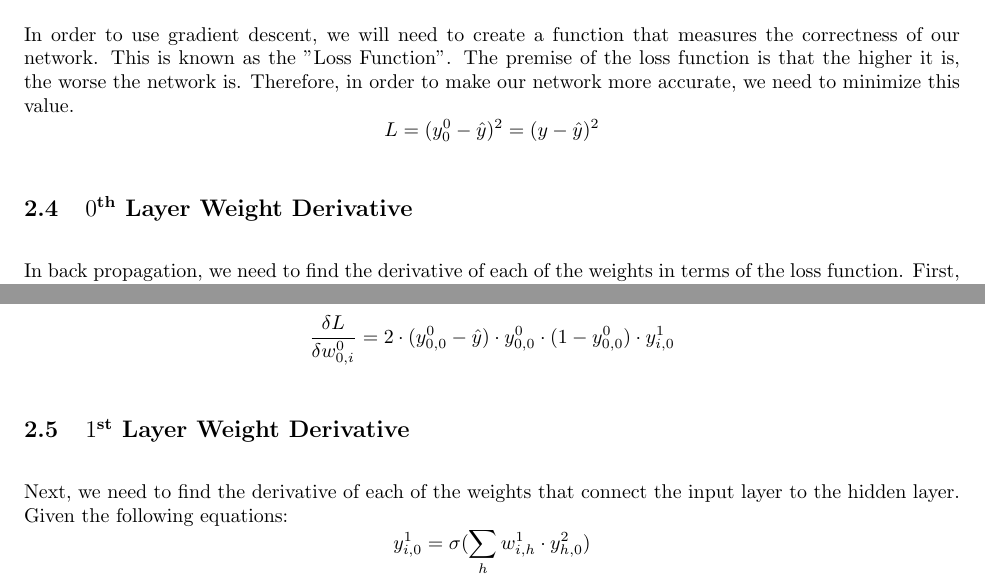
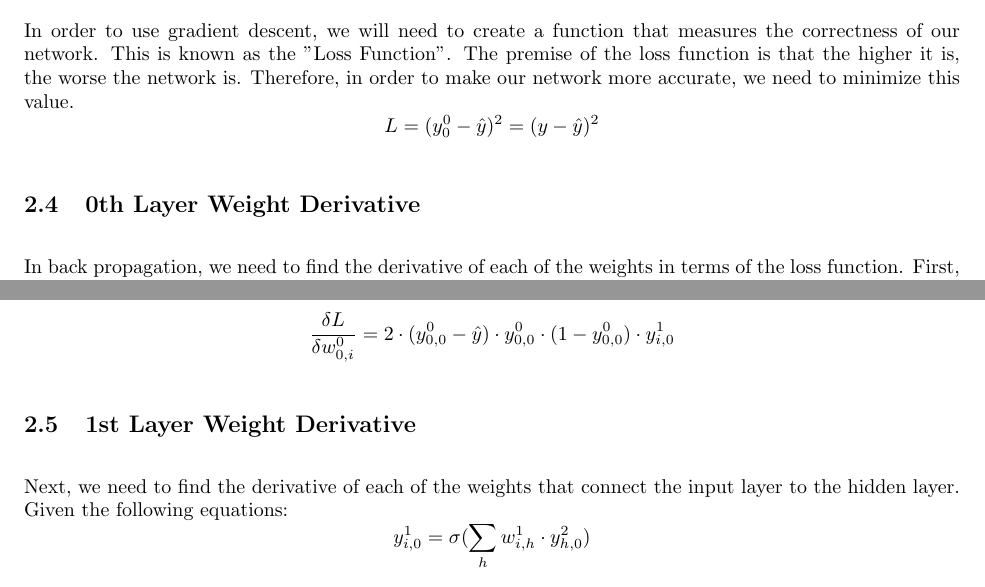
Before and after one commit to LittleTealeaf/DS-210-Final, a LaTeX document (report/report.tex): two parts of pages 4 and 5 of 7, joined at a grey line, cut so that both start at the same text. Compiled offline with pdfLaTeX.

Commit message:
Changed format of headers

```diff
--- a/report/report.tex
+++ b/report/report.tex
@@ -98,7 +98,8 @@ $$y = y^0_{0,0} = \sigma(W_0 \cdot \sigma(W_1 \cdot \vec{y^2}))_{0,0}$$
 In order to use gradient descent, we will need to create a function that measures the correctness of our network. This is known as the "Loss Function". The premise of the loss function is that the higher it is, the worse the network is. Therefore, in order to make our network more accurate, we need to minimize this value.
 $$L = (y^0_0 - \hat{y})^2 = (y - \hat{y})^2$$
 
-\subsection{$0^{\text{th}}$ Layer Weight Derivative}
+\subsection{0th Layer Weight Derivative}
+
 In back propagation, we need to find the derivative of each of the weights in terms of the loss function. First, we need to find the derivative of the loss function with respect to the weights that connect the hidden layer with the output layer.\\
 Given the following equations:
 
@@ -110,7 +111,7 @@ $$\frac{\delta L}{\delta w^0_{0,i}} = 2 \cdot (y^0_{0,0} - \hat{y}) \cdot \sigma
 $$\frac{\delta L}{\delta w^0_{0,i}} = 2 \cdot (y^0_{0,0} - \hat{y}) \cdot \sigma(\sum_h{w^0_{0,h} \cdot y^1_{h,0}}) \cdot (1 - \sigma(\sum_h{w^0_{0,h} \cdot y^1_{h,0}})) \cdot y^1_{i,0}$$
 $$\frac{\delta L}{\delta w^0_{0,i}} = 2\cdot (y^0_{0,0} - \hat{y}) \cdot y^0_{0,0} \cdot (1 - y^0_{0,0}) \cdot y^1_{i,0}$$
 
-\subsection{$1^{\text{st}}$ Layer Weight Derivative}
+\subsection{1st Layer Weight Derivative}
 Next, we need to find the derivative of each of the weights that connect the input layer to the hidden layer.\\
 Given the following equations:
 $$y^1_{i,0} = \sigma(\sum_h{w^1_{i,h} \cdot y^2_{h,0}})$$
```
Also changed, not shown: report/report.pdf.
